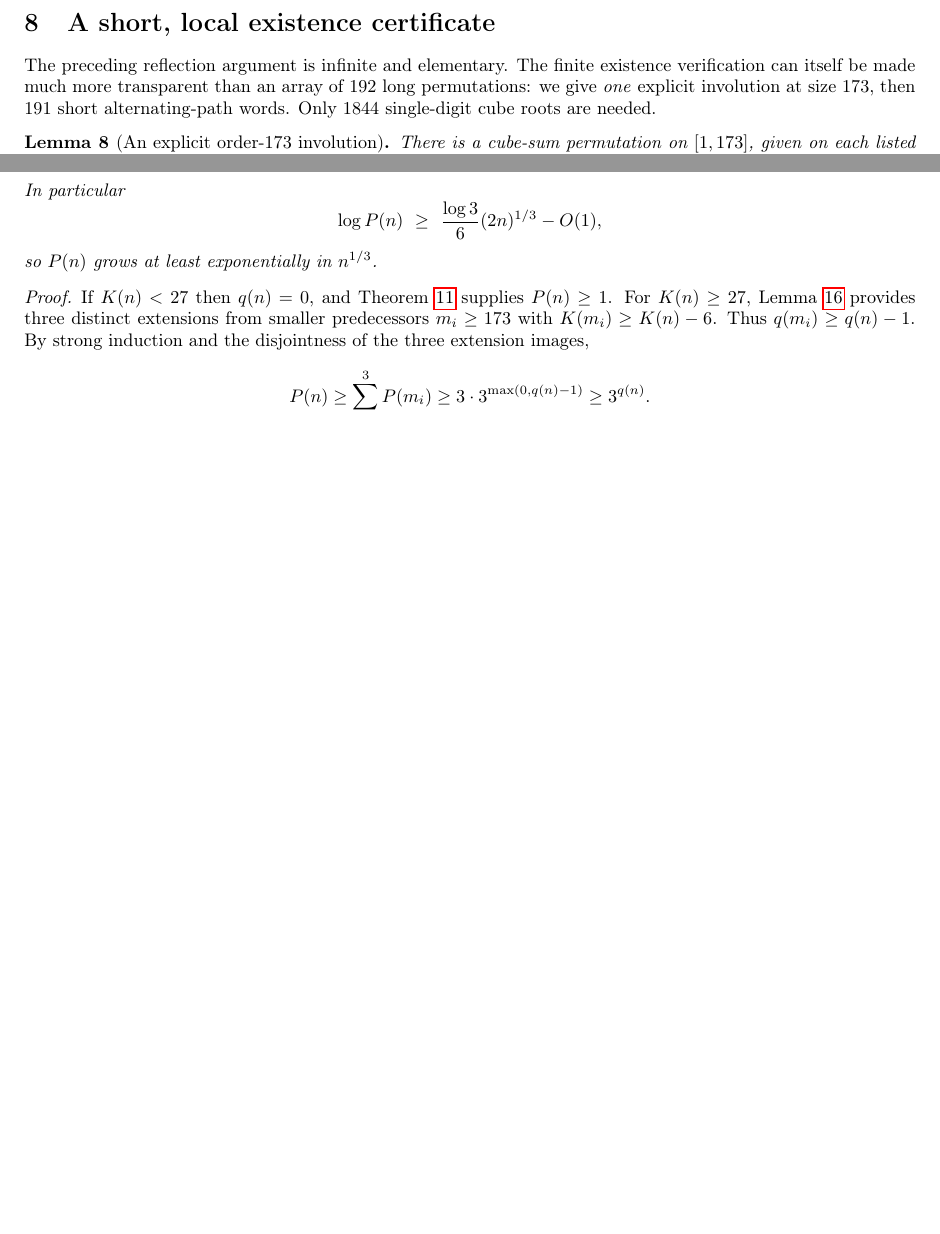
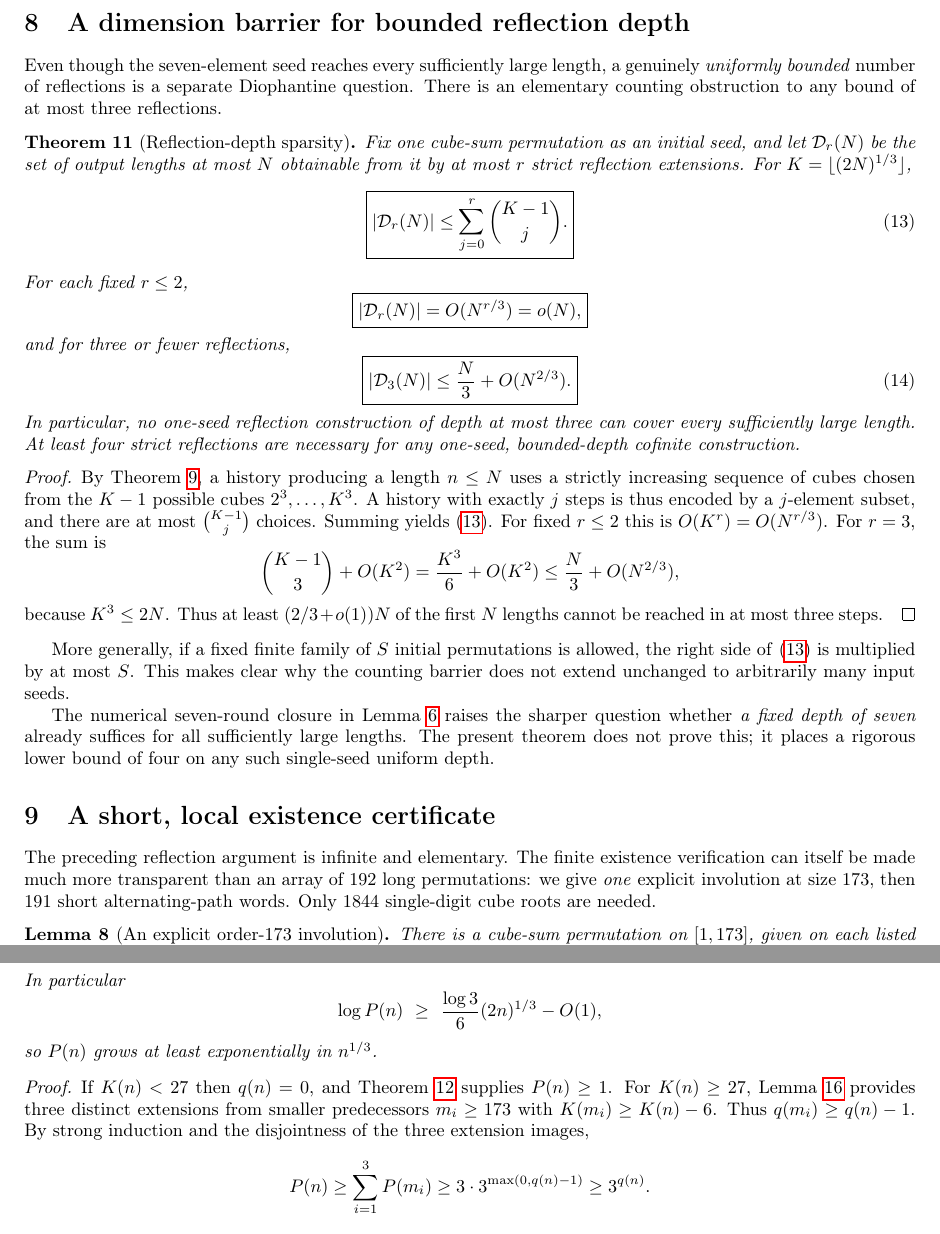
Before and after one commit to ddy314/oeis-papers, a LaTeX paper (papers/A006063/main.tex): two parts of pages 10 and 20 of 25 before the commit and two parts of pages 10 and 21 of 26 after it, joined at a grey line, cut at the place of the change, the shorter picture padded with empty space. Compiled offline with pdfLaTeX.

Commit message:
Prove three-reflection density barrier and minimum depth four for cofinite one-seed constructions

```diff
--- a/papers/A006063/main.tex
+++ b/papers/A006063/main.tex
@@ -1132,6 +1132,91 @@ for reflection-only generation, not
 an upper bound for all admissible
 power-sum permutations.
 
+\section{A dimension barrier for bounded reflection depth}
+\label{sec:depth-barrier}
+
+Even though the seven-element seed reaches
+every sufficiently large length, a genuinely
+\emph{uniformly bounded} number of reflections
+is a separate Diophantine question.
+There is an elementary counting obstruction
+to any bound of at most three reflections.
+
+\begin{theorem}[Reflection-depth sparsity]
+\label{thm:reflection-depth}
+Fix one cube-sum permutation as an initial
+seed, and let $\mathcal D_r(N)$ be the
+set of output lengths at most $N$
+obtainable from it by at most $r$
+strict reflection extensions.
+For $K=\lfloor(2N)^{1/3}\rfloor$,
+\begin{equation}\label{eq:depth-sum}
+\boxed{\displaystyle
+|\mathcal D_r(N)|
+\le \sum_{j=0}^{r}\binom{K-1}{j}.}
+\end{equation}
+For each fixed $r\le2$,
+\[
+\boxed{\displaystyle
+|\mathcal D_r(N)|=O(N^{r/3})=o(N),}
+\]
+and for three or fewer reflections,
+\begin{equation}\label{eq:three-depth}
+\boxed{\displaystyle
+|\mathcal D_3(N)|\le
+\frac N3+O(N^{2/3}).}
+\end{equation}
+In particular, no one-seed reflection
+construction of depth at most three
+can cover every sufficiently large length.
+At least four strict reflections are
+necessary for any one-seed, bounded-depth
+cofinite construction.
+\end{theorem}
+\begin{proof}
+By Theorem~\ref{thm:cube-order}, a
+history producing a length $n\le N$
+uses a strictly increasing sequence
+of cubes chosen from the $K-1$
+possible cubes $2^3,\dots,K^3$.
+A history with exactly $j$ steps
+is thus encoded by a $j$-element
+subset, and there are at most
+$\binom{K-1}{j}$ choices.
+Summing yields \eqref{eq:depth-sum}.
+For fixed $r\le2$ this is
+$O(K^r)=O(N^{r/3})$.
+For $r=3$, the sum is
+\[
+\binom{K-1}{3}+O(K^2)
+=\frac{K^3}{6}+O(K^2)
+\le\frac N3+O(N^{2/3}),
+\]
+because $K^3\le2N$.
+Thus at least $(2/3+o(1))N$
+of the first $N$ lengths cannot be
+reached in at most three steps.
+\end{proof}
+
+More generally, if a fixed finite
+family of $S$ initial permutations
+is allowed, the right side of
+\eqref{eq:depth-sum} is multiplied
+by at most $S$. This makes clear
+why the counting barrier does not
+extend unchanged to arbitrarily
+many input seeds.
+
+The numerical seven-round closure
+in Lemma~\ref{lem:sevenrounds}
+raises the sharper question whether
+\emph{a fixed depth of seven} already
+suffices for all sufficiently large
+lengths. The present theorem does
+not prove this; it places a rigorous
+lower bound of four on any such
+single-seed uniform depth.
+
 \section{A short, local existence certificate}\label{sec:words}
 The preceding reflection argument is infinite and elementary.
 The finite existence verification can itself be made much more
```
